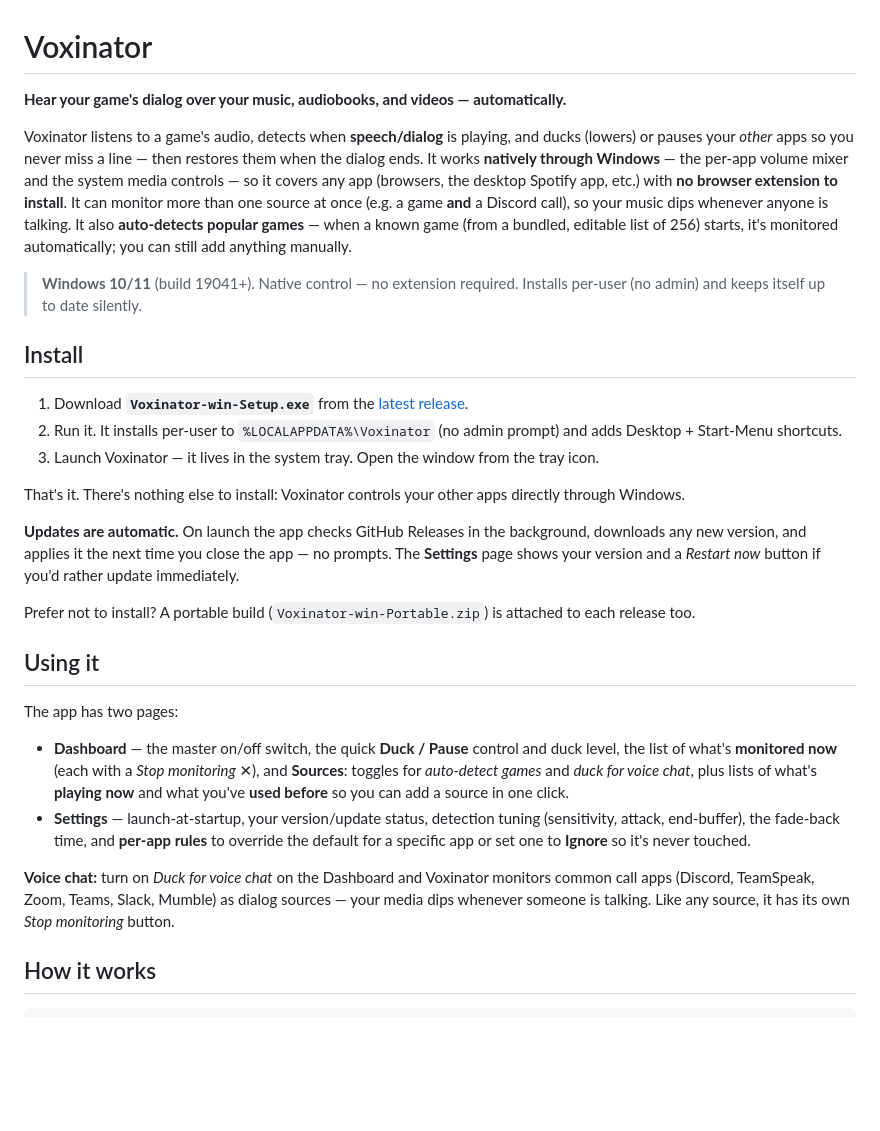
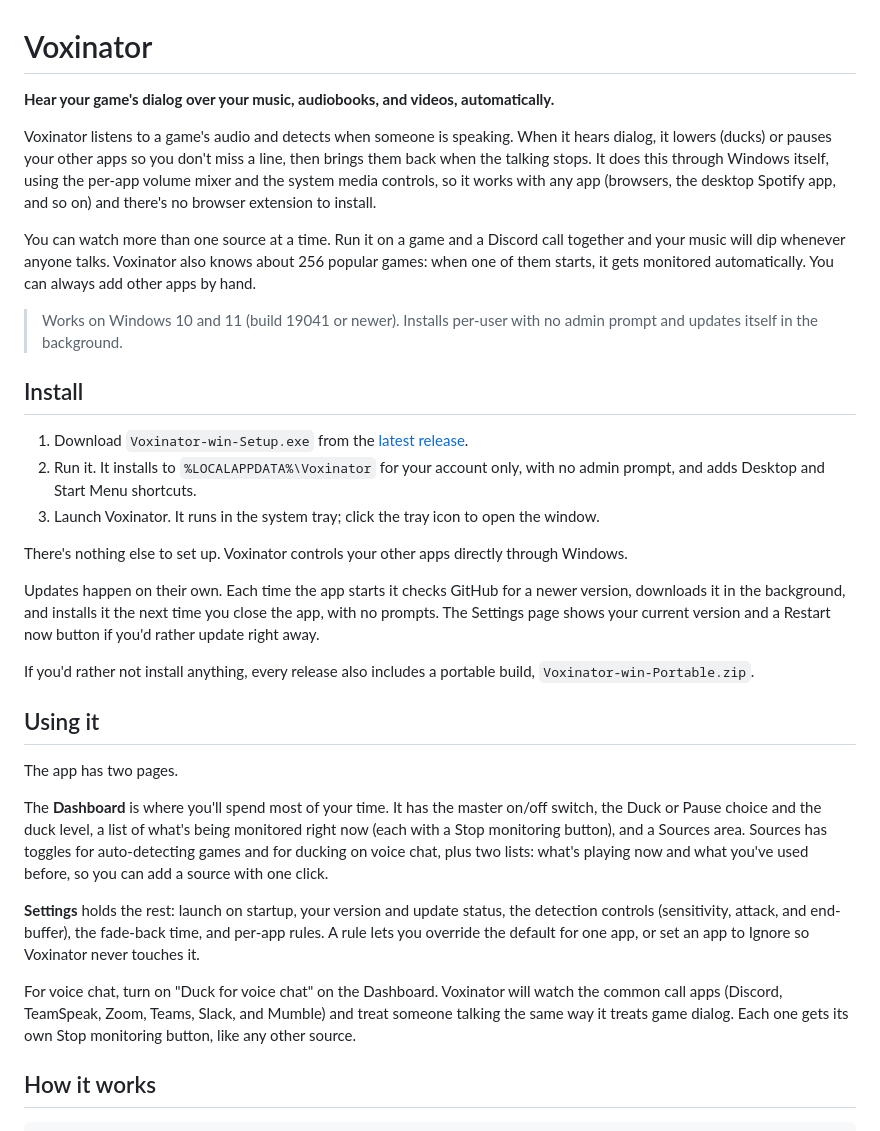
Before and after one commit to LoganO37/Voxinator, a Markdown page: README.md, the part around one of its changes. GitHub-like rendering; blank space fills up the shorter version.

Commit message:
README: looser, plainer prose; drop em-dashes
Rewrite for a more natural voice now that the content is accurate: no
em-dashes, fewer stacked clauses, less list-of-three phrasing.

Co-Authored-By: Claude Opus 4.8 <noreply@anthropic.com>

```diff
--- a/README.md
+++ b/README.md
@@ -1,53 +1,55 @@
 # Voxinator
 
-**Hear your game's dialog over your music, audiobooks, and videos — automatically.**
+**Hear your game's dialog over your music, audiobooks, and videos, automatically.**
 
-Voxinator listens to a game's audio, detects when **speech/dialog** is playing, and ducks
-(lowers) or pauses your *other* apps so you never miss a line — then restores them when the
-dialog ends. It works **natively through Windows** — the per-app volume mixer and the system
-media controls — so it covers any app (browsers, the desktop Spotify app, etc.) with **no
-browser extension to install**. It can monitor more than one source at once (e.g. a game **and**
-a Discord call), so your music dips whenever anyone is talking. It also **auto-detects popular
-games** — when a known game (from a bundled, editable list of 256) starts, it's monitored
-automatically; you can still add anything manually.
+Voxinator listens to a game's audio and detects when someone is speaking. When it hears dialog,
+it lowers (ducks) or pauses your other apps so you don't miss a line, then brings them back when
+the talking stops. It does this through Windows itself, using the per-app volume mixer and the
+system media controls, so it works with any app (browsers, the desktop Spotify app, and so on)
+and there's no browser extension to install.
 
-> **Windows 10/11** (build 19041+). Native control — no extension required.
-> Installs per-user (no admin) and keeps itself up to date silently.
+You can watch more than one source at a time. Run it on a game and a Discord call together and
+your music will dip whenever anyone talks. Voxinator also knows about 256 popular games: when one
+of them starts, it gets monitored automatically. You can always add other apps by hand.
+
+> Works on Windows 10 and 11 (build 19041 or newer). Installs per-user with no admin prompt and
+> updates itself in the background.
 
 ## Install
 
-1. Download **`Voxinator-win-Setup.exe`** from the
+1. Download `Voxinator-win-Setup.exe` from the
    [latest release](https://github.com/LoganO37/Voxinator/releases/latest).
-2. Run it. It installs per-user to `%LOCALAPPDATA%\Voxinator` (no admin prompt) and adds
-   Desktop + Start-Menu shortcuts.
-3. Launch Voxinator — it lives in the system tray. Open the window from the tray icon.
+2. Run it. It installs to `%LOCALAPPDATA%\Voxinator` for your account only, with no admin prompt,
+   and adds Desktop and Start Menu shortcuts.
+3. Launch Voxinator. It runs in the system tray; click the tray icon to open the window.
 
-That's it. There's nothing else to install: Voxinator controls your other apps directly
-through Windows.
+There's nothing else to set up. Voxinator controls your other apps directly through Windows.
 
-**Updates are automatic.** On launch the app checks GitHub Releases in the background,
-downloads any new version, and applies it the next time you close the app — no prompts. The
-**Settings** page shows your version and a *Restart now* button if you'd rather update
-immediately.
+Updates happen on their own. Each time the app starts it checks GitHub for a newer version,
+downloads it in the background, and installs it the next time you close the app, with no prompts.
+The Settings page shows your current version and a Restart now button if you'd rather update right
+away.
 
-Prefer not to install? A portable build (`Voxinator-win-Portable.zip`) is attached to each
-release too.
+If you'd rather not install anything, every release also includes a portable build,
+`Voxinator-win-Portable.zip`.
 
 ## Using it
 
-The app has two pages:
+The app has two pages.
 
-- **Dashboard** — the master on/off switch, the quick **Duck / Pause** control and duck level,
-  the list of what's **monitored now** (each with a *Stop monitoring* ✕), and **Sources**:
-  toggles for *auto-detect games* and *duck for voice chat*, plus lists of what's **playing
-  now** and what you've **used before** so you can add a source in one click.
-- **Settings** — launch-at-startup, your version/update status, detection tuning (sensitivity,
-  attack, end-buffer), the fade-back time, and **per-app rules** to override the default for a
-  specific app or set one to **Ignore** so it's never touched.
+The **Dashboard** is where you'll spend most of your time. It has the master on/off switch, the
+Duck or Pause choice and the duck level, a list of what's being monitored right now (each with a
+Stop monitoring button), and a Sources area. Sources has toggles for auto-detecting games and for
+ducking on voice chat, plus two lists: what's playing now and what you've used before, so you can
+add a source with one click.
 
-**Voice chat:** turn on *Duck for voice chat* on the Dashboard and Voxinator monitors common
-call apps (Discord, TeamSpeak, Zoom, Teams, Slack, Mumble) as dialog sources — your media dips
-whenever someone is talking. Like any source, it has its own *Stop monitoring* button.
+**Settings** holds the rest: launch on startup, your version and update status, the detection
+controls (sensitivity, attack, and end-buffer), the fade-back time, and per-app rules. A rule
+lets you override the default for one app, or set an app to Ignore so Voxinator never touches it.
+
+For voice chat, turn on "Duck for voice chat" on the Dashboard. Voxinator will watch the common
+call apps (Discord, TeamSpeak, Zoom, Teams, Slack, and Mumble) and treat someone talking the same
+way it treats game dialog. Each one gets its own Stop monitoring button, like any other source.
 
 ## How it works
 
```
Also changed, not shown: other parts of README.md (+16 -17 lines).
